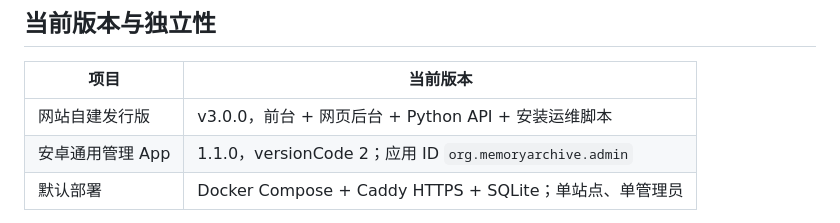
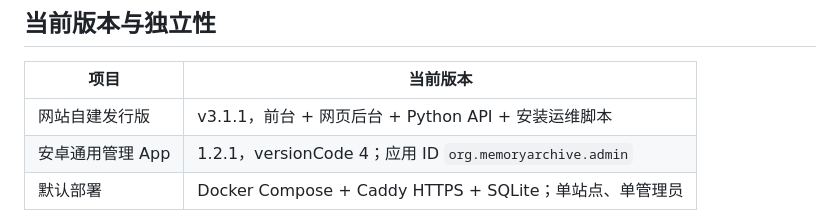
Before and after one commit to jack-114514/into-youth-archive, a Markdown page: README.md, the part around one of its changes. Rendered like a GitHub page.

```diff
--- a/README.md
+++ b/README.md
@@ -42,8 +42,8 @@ curl -fsSL https://raw.githubusercontent.com/jack-114514/into-youth-archive/main
 
 | 项目 | 当前版本 |
 | --- | --- |
-| 网站自建发行版 | v3.0.0，前台 + 网页后台 + Python API + 安装运维脚本 |
-| 安卓通用管理 App | 1.1.0，versionCode 2；应用 ID `org.memoryarchive.admin` |
+| 网站自建发行版 | v3.1.1，前台 + 网页后台 + Python API + 安装运维脚本 |
+| 安卓通用管理 App | 1.2.1，versionCode 4；应用 ID `org.memoryarchive.admin` |
 | 默认部署 | Docker Compose + Caddy HTTPS + SQLite；单站点、单管理员 |
 
 新装网站保留整套界面、动画与功能，使用中性文案和生成的演示插画。数据库、账号、照片、域名、Cloudflare、邮箱和 AI 密钥由安装者自行配置。源码不含原作者的真实照片、数据库、上传内容、服务器地址、密码、云服务凭据或安卓签名私钥；运行时不连接原作者的网站。
```
Also changed, not shown: other parts of README.md (+1 -1 lines), mobile-admin-app/PRIVACY.md (+1 -1 lines), mobile-admin-app/README.md (+8 -7 lines).
